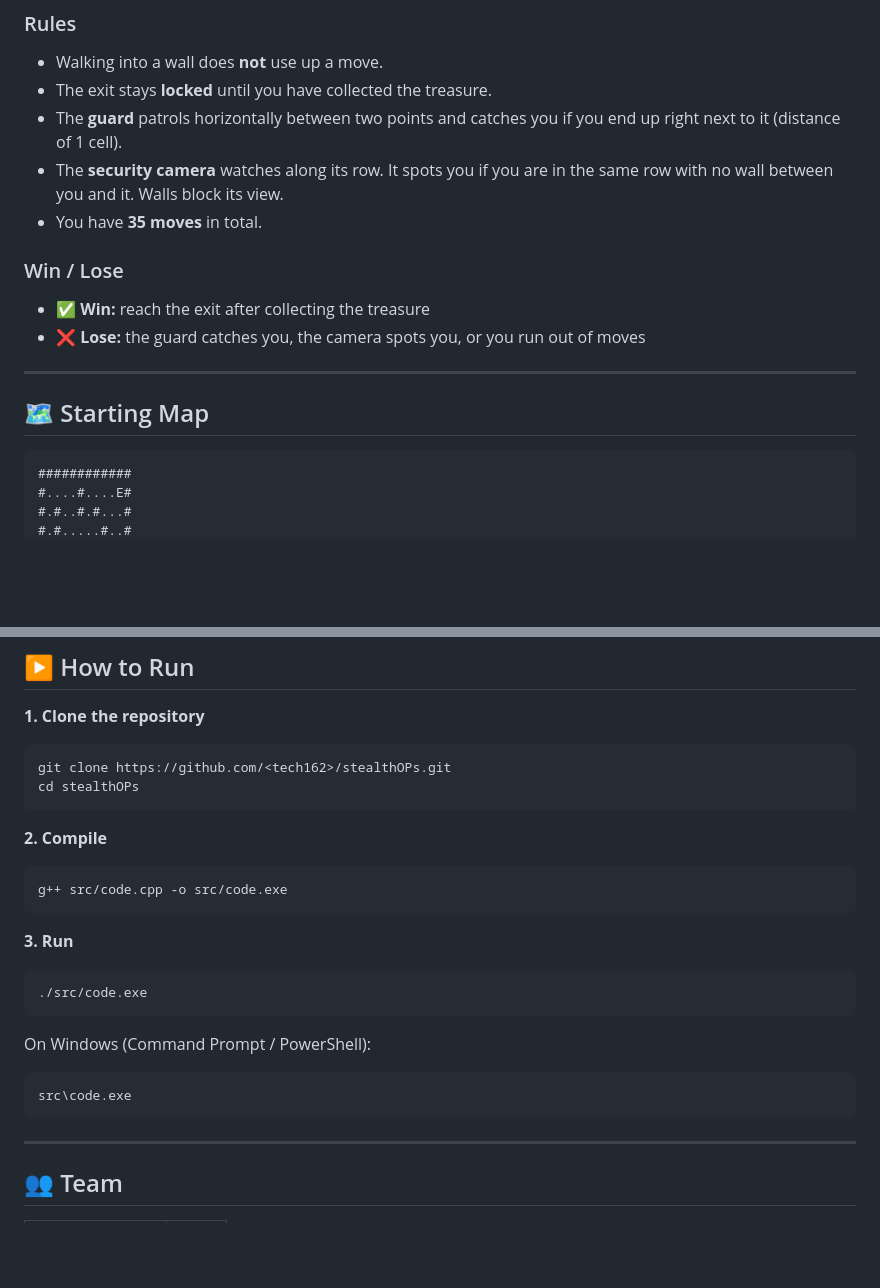
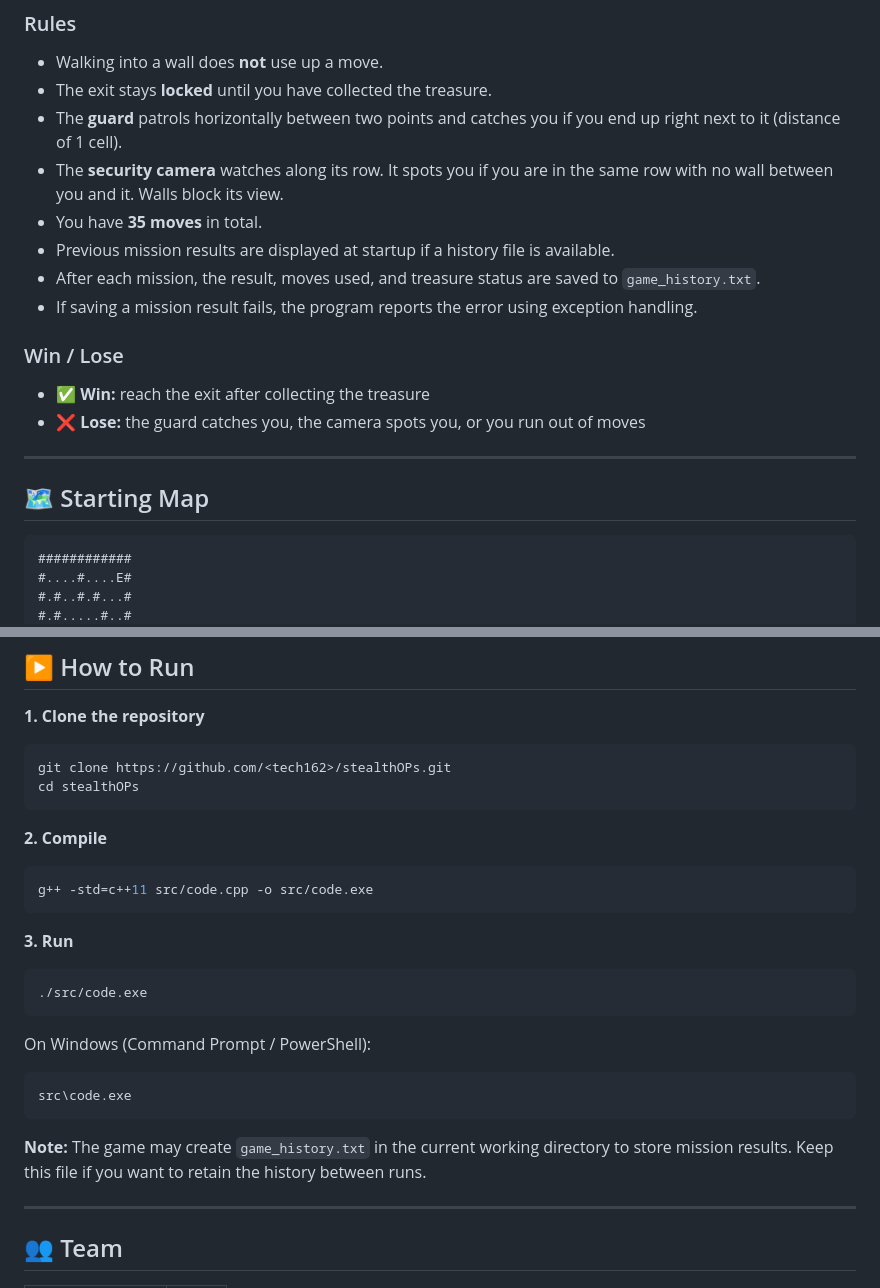
Before and after one commit to tech162/stealthops-project, a Markdown page: stealthOPs/README.md, 2 parts joined by grey strips. Rendered like a GitHub page; blank space fills up the shorter version.

````diff
--- a/stealthOPs/README.md
+++ b/stealthOPs/README.md
@@ -41,6 +41,9 @@ Input is not case-sensitive.
 - The **guard** patrols horizontally between two points and catches you if you end up right next to it (distance of 1 cell).
 - The **security camera** watches along its row. It spots you if you are in the same row with no wall between you and it. Walls block its view.
 - You have **35 moves** in total.
+- Previous mission results are displayed at startup if a history file is available.
+- After each mission, the result, moves used, and treasure status are saved to `game_history.txt`.
+- If saving a mission result fails, the program reports the error using exception handling.
 
 ### Win / Lose
 
@@ -51,7 +54,7 @@ Input is not case-sensitive.
 
 ## 🗺️ Starting Map
 
-```
+```text
 ############
 #....#....E#
 #.#..#.#...#
@@ -120,7 +140,7 @@ cd stealthOPs
 **2. Compile**
 
 ```bash
-g++ src/code.cpp -o src/code.exe
+g++ -std=c++11 src/code.cpp -o src/code.exe
 ```
 
 **3. Run**
@@ -134,6 +154,8 @@ On Windows (Command Prompt / PowerShell):
 ```bash
 src\code.exe
 ```
+
+**Note:** The game may create `game_history.txt` in the current working directory to store mission results. Keep this file if you want to retain the history between runs.
 
 ---
 
````
Also changed, not shown: other parts of stealthOPs/README.md (+21 -4 lines).
